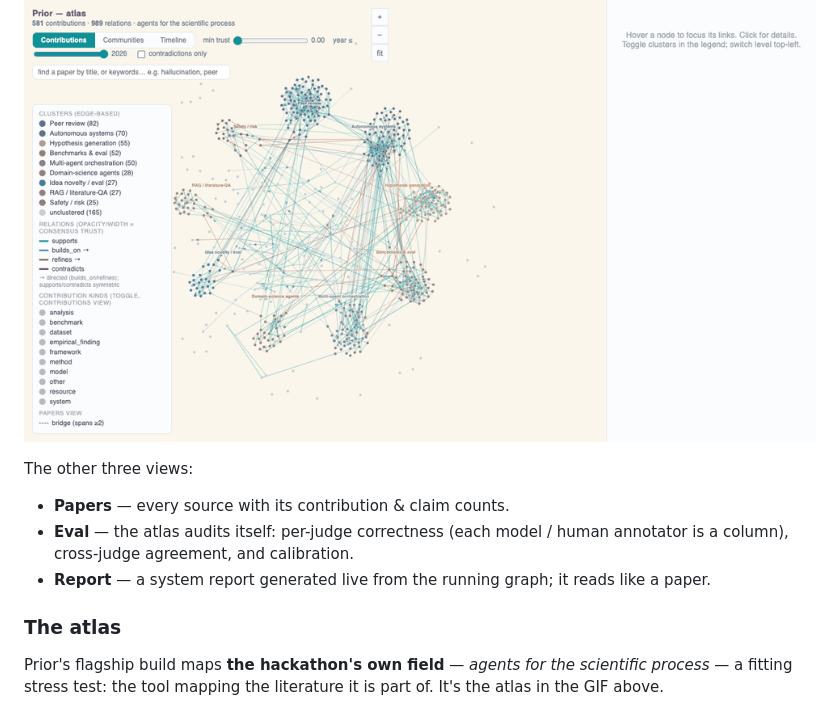
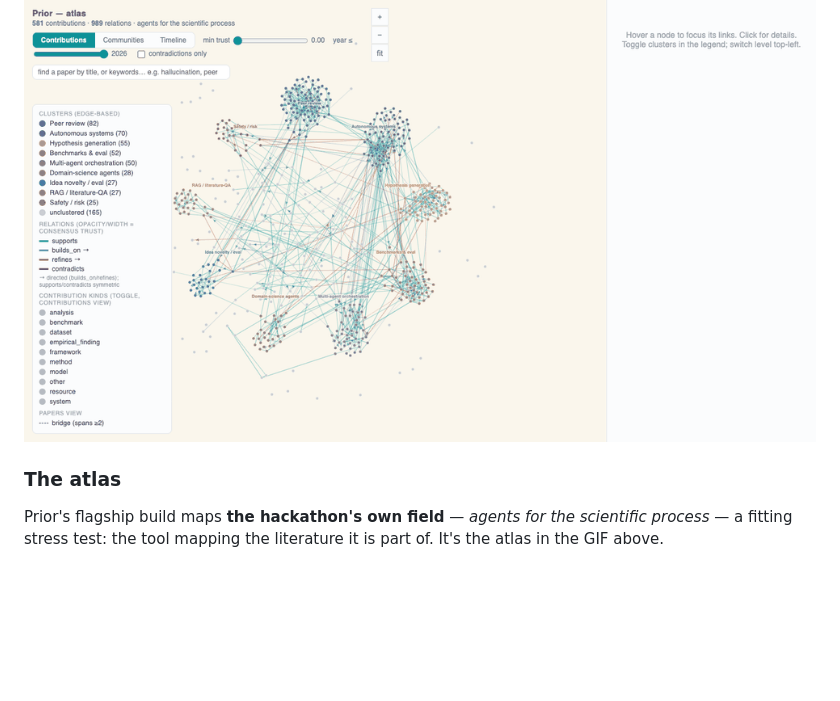
Before and after one commit to Agents4Academia-AI/prior, a Markdown page: README.md, the part around one of its changes. GitHub-like rendering; blank space fills up the shorter version.

```diff
--- a/README.md
+++ b/README.md
@@ -87,14 +92,6 @@ per-cluster **knowledge frontiers** (expand a community into a lineage: foundati
 work at the centre, the frontier at the rim):
 
 ![Contributions view, then a community expanded as a knowledge frontier.](docs/prior-frontier.gif)
-
-The other three views:
-
-- **Papers** — every source with its contribution & claim counts.
-- **Eval** — the atlas audits itself: per-judge correctness (each model / human
-  annotator is a column), cross-judge agreement, and calibration.
-- **Report** — a system report generated live from the running graph; it reads
-  like a paper.
 
 ### The atlas
 
```
Also changed, not shown: other parts of README.md (+48 -43 lines), RETRO.md (+23 -4 lines), docs/prior-demo.gif.
